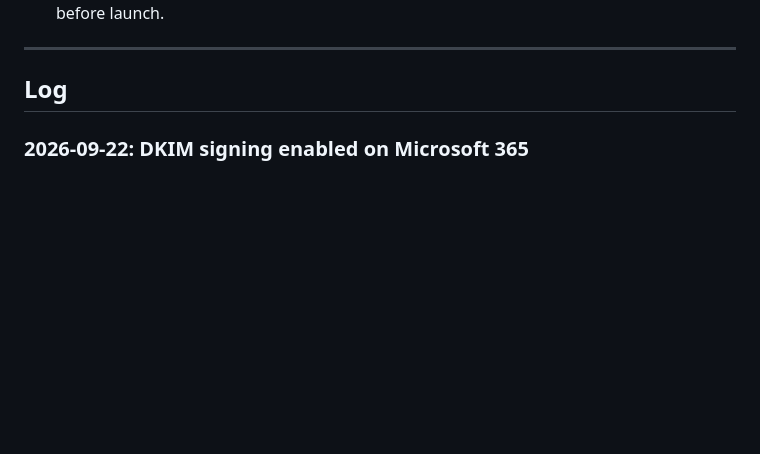
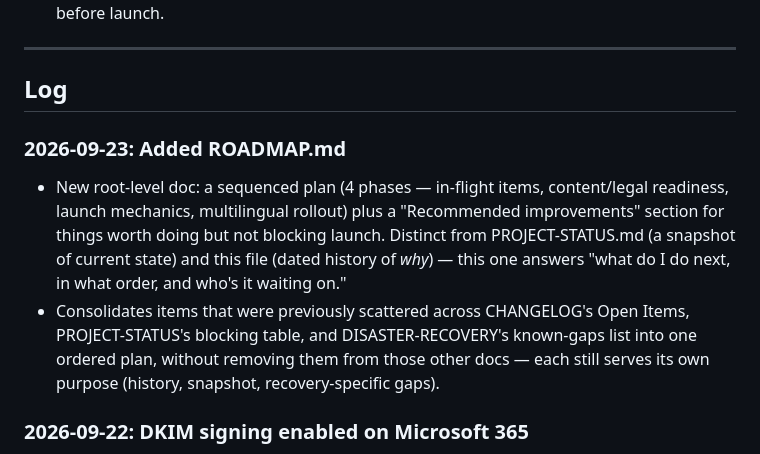
Before and after one commit to PocketSod/warrner, a Markdown page: CHANGELOG.md, the part around the change. GitHub-like rendering; blank space fills up the shorter version.

```diff
--- a/CHANGELOG.md
+++ b/CHANGELOG.md
@@ -47,6 +47,19 @@ typo/formatting fixes don't need an entry. Newest entries go on top.
 ---
 
 ## Log
+
+### 2026-09-23: Added ROADMAP.md
+- New root-level doc: a sequenced plan (4 phases — in-flight items,
+  content/legal readiness, launch mechanics, multilingual rollout) plus a
+  "Recommended improvements" section for things worth doing but not
+  blocking launch. Distinct from PROJECT-STATUS.md (a snapshot of current
+  state) and this file (dated history of *why*) — this one answers "what
+  do I do next, in what order, and who's it waiting on."
+- Consolidates items that were previously scattered across CHANGELOG's
+  Open Items, PROJECT-STATUS's blocking table, and DISASTER-RECOVERY's
+  known-gaps list into one ordered plan, without removing them from those
+  other docs — each still serves its own purpose (history, snapshot,
+  recovery-specific gaps).
 
 ### 2026-09-22: DKIM signing enabled on Microsoft 365
 - Erin was getting screened as spam on outbound mail. Investigated: the
```
Also changed, not shown: PROJECT-STATUS.md (+1 -0 lines), ROADMAP.md (added, +175 -0 lines).
